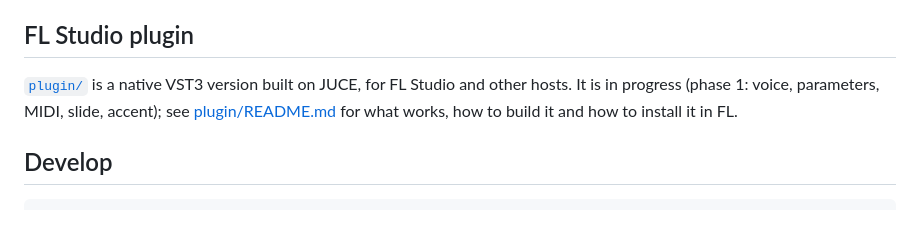
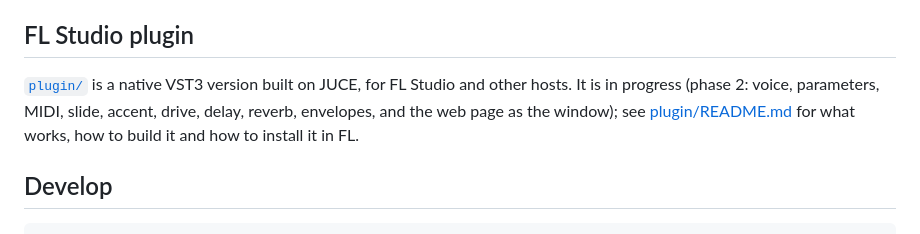
Before and after one commit to Adev-io/my-lil-acid-bassline, a Markdown page: README.md, the part around the change. Rendered like a GitHub page.

```diff
--- a/README.md
+++ b/README.md
@@ -61,7 +61,7 @@ Your patterns and knob settings are saved in your browser, under their own key,
 
 ## FL Studio plugin
 
-[`plugin/`](plugin/) is a native VST3 version built on JUCE, for FL Studio and other hosts. It is in progress (phase 1: voice, parameters, MIDI, slide, accent); see [plugin/README.md](plugin/README.md) for what works, how to build it and how to install it in FL.
+[`plugin/`](plugin/) is a native VST3 version built on JUCE, for FL Studio and other hosts. It is in progress (phase 2: voice, parameters, MIDI, slide, accent, drive, delay, reverb, envelopes, and the web page as the window); see [plugin/README.md](plugin/README.md) for what works, how to build it and how to install it in FL.
 
 ## Develop
 
```
Also changed, not shown: plugin/README.md (+6 -5 lines).
